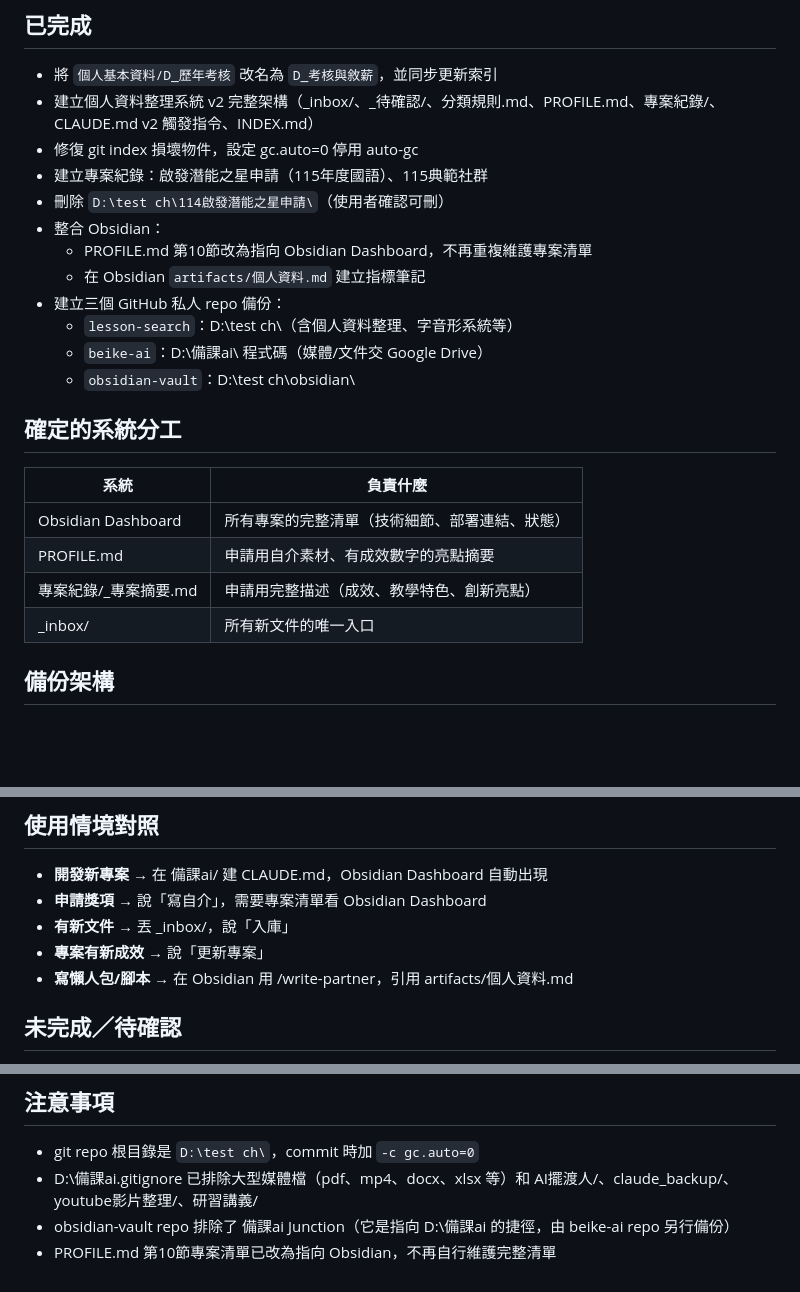
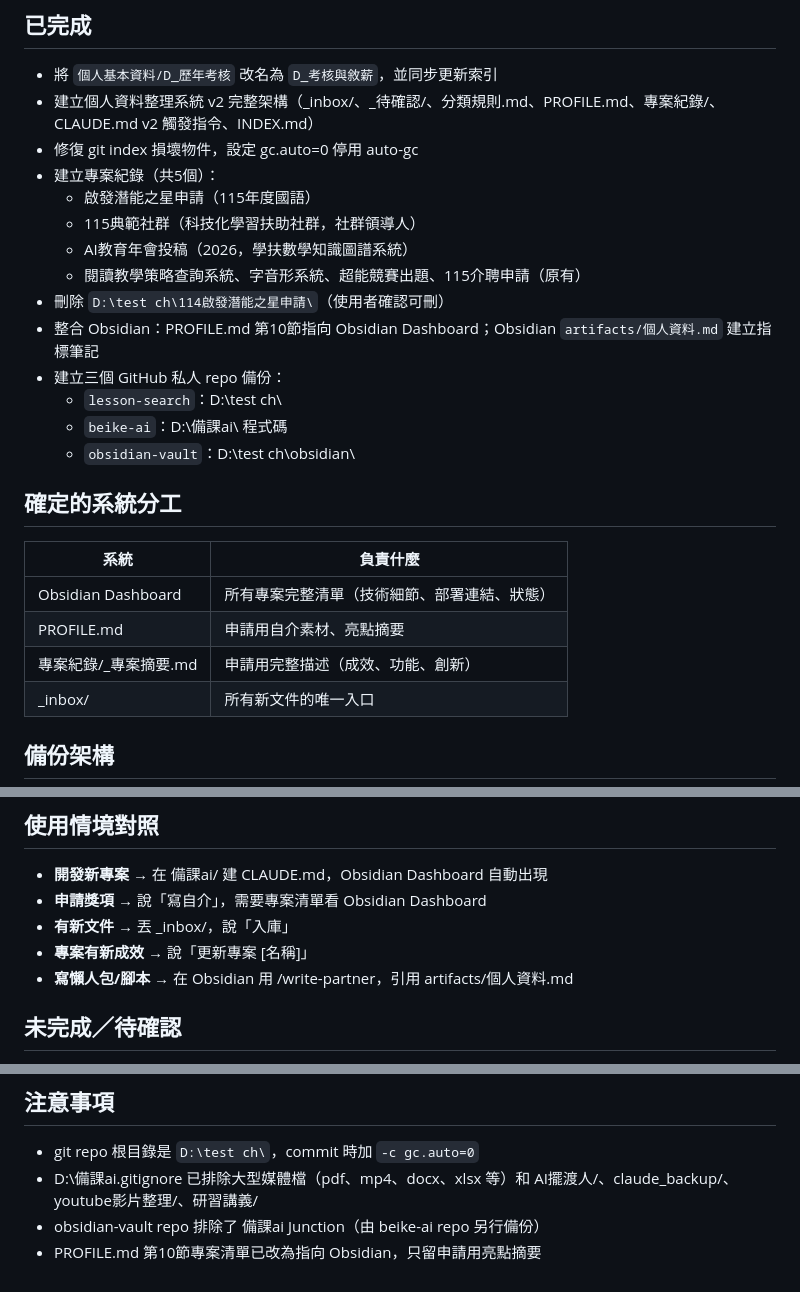
Before and after one commit to wukolo1206/lesson-search, a Markdown page: 個人資料整理/handoff.md, 3 parts joined by grey strips. Drawn GitHub-style; blank space fills up the shorter version.

Commit message:
docs: update handoff

```diff
--- a/個人資料整理/handoff.md
+++ b/個人資料整理/handoff.md
@@ -4,23 +4,25 @@
 - 將 `個人基本資料/D_歷年考核` 改名為 `D_考核與敘薪`，並同步更新索引
 - 建立個人資料整理系統 v2 完整架構（_inbox/、_待確認/、分類規則.md、PROFILE.md、專案紀錄/、CLAUDE.md v2 觸發指令、INDEX.md）
 - 修復 git index 損壞物件，設定 gc.auto=0 停用 auto-gc
-- 建立專案紀錄：啟發潛能之星申請（115年度國語）、115典範社群
+- 建立專案紀錄（共5個）：
+  - 啟發潛能之星申請（115年度國語）
+  - 115典範社群（科技化學習扶助社群，社群領導人）
+  - AI教育年會投稿（2026，學扶數學知識圖譜系統）
+  - 閱讀教學策略查詢系統、字音形系統、超能競賽出題、115介聘申請（原有）
 - 刪除 `D:\test ch\114啟發潛能之星申請\`（使用者確認可刪）
-- 整合 Obsidian：
-  - PROFILE.md 第10節改為指向 Obsidian Dashboard，不再重複維護專案清單
-  - 在 Obsidian `artifacts/個人資料.md` 建立指標筆記
+- 整合 Obsidian：PROFILE.md 第10節指向 Obsidian Dashboard；Obsidian `artifacts/個人資料.md` 建立指標筆記
 - 建立三個 GitHub 私人 repo 備份：
-  - `lesson-search`：D:\test ch\（含個人資料整理、字音形系統等）
-  - `beike-ai`：D:\備課ai\ 程式碼（媒體/文件交 Google Drive）
+  - `lesson-search`：D:\test ch\
+  - `beike-ai`：D:\備課ai\ 程式碼
   - `obsidian-vault`：D:\test ch\obsidian\
 
 ## 確定的系統分工
 
 | 系統 | 負責什麼 |
 |------|---------|
-| Obsidian Dashboard | 所有專案的完整清單（技術細節、部署連結、狀態） |
-| PROFILE.md | 申請用自介素材、有成效數字的亮點摘要 |
-| 專案紀錄/_專案摘要.md | 申請用完整描述（成效、教學特色、創新亮點） |
+| Obsidian Dashboard | 所有專案完整清單（技術細節、部署連結、狀態） |
+| PROFILE.md | 申請用自介素材、亮點摘要 |
+| 專案紀錄/_專案摘要.md | 申請用完整描述（成效、功能、創新） |
 | _inbox/ | 所有新文件的唯一入口 |
 
 ## 備份架構
@@ -42,7 +44,7 @@
 - **開發新專案** → 在 備課ai/ 建 CLAUDE.md，Obsidian Dashboard 自動出現
 - **申請獎項** → 說「寫自介」，需要專案清單看 Obsidian Dashboard
 - **有新文件** → 丟 _inbox/，說「入庫」
-- **專案有新成效** → 說「更新專案」
+- **專案有新成效** → 說「更新專案 [名稱]」
 - **寫懶人包/腳本** → 在 Obsidian 用 /write-partner，引用 artifacts/個人資料.md
 
 ## 未完成／待確認
@@ -59,5 +61,5 @@
 ## 注意事項
 - git repo 根目錄是 `D:\test ch\`，commit 時加 `-c gc.auto=0`
 - D:\備課ai\.gitignore 已排除大型媒體檔（pdf、mp4、docx、xlsx 等）和 AI擺渡人/、claude_backup/、youtube影片整理/、研習講義/
-- obsidian-vault repo 排除了 備課ai Junction（它是指向 D:\備課ai 的捷徑，由 beike-ai repo 另行備份）
-- PROFILE.md 第10節專案清單已改為指向 Obsidian，不再自行維護完整清單
+- obsidian-vault repo 排除了 備課ai Junction（由 beike-ai repo 另行備份）
+- PROFILE.md 第10節專案清單已改為指向 Obsidian，只留申請用亮點摘要
```
